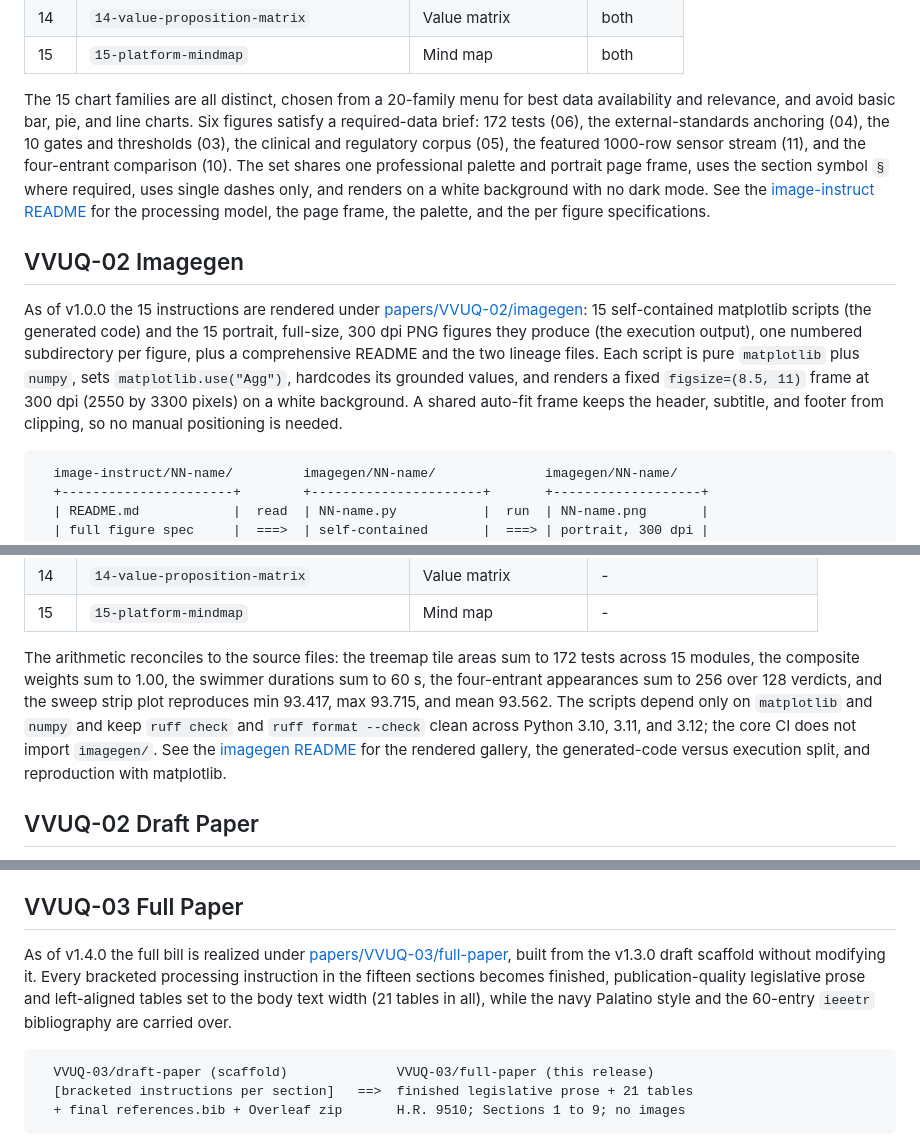
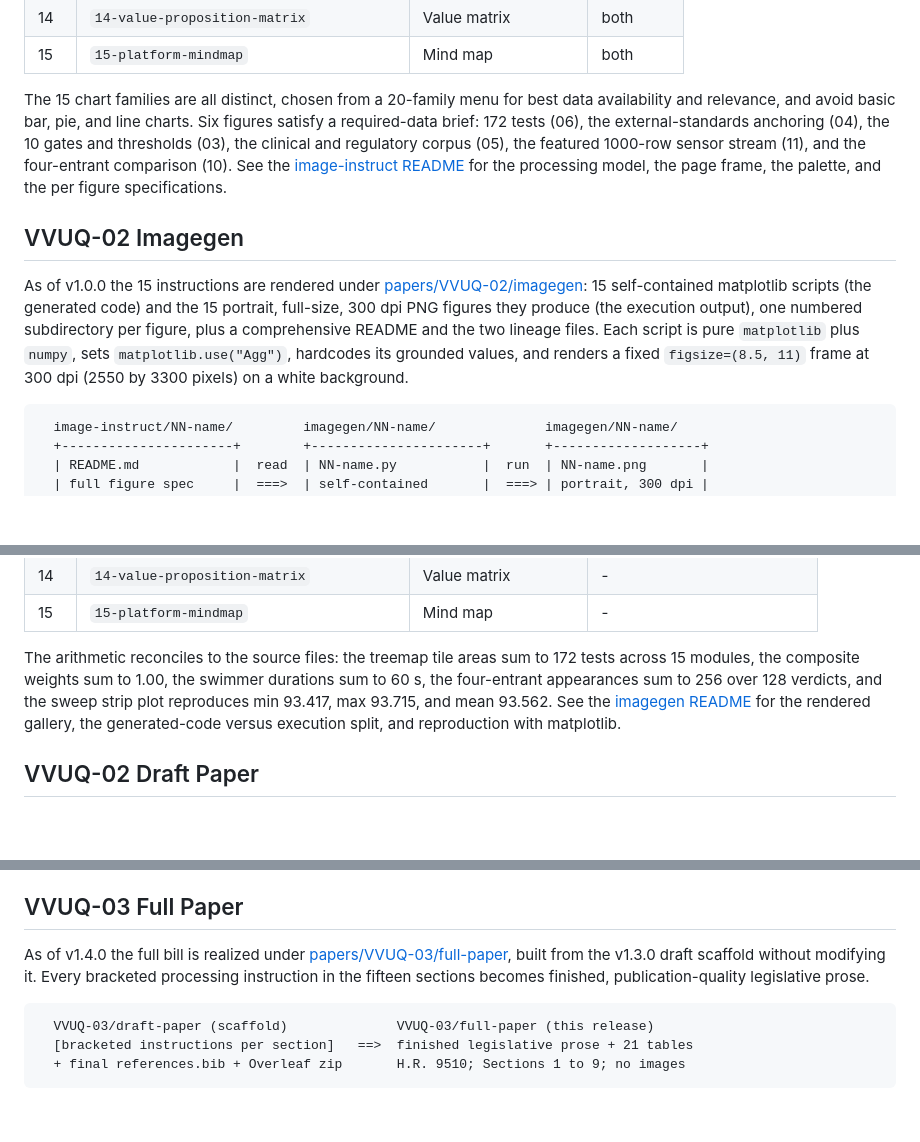
Before and after one commit to kevinkawchak/cancer-automated, a Markdown page: README.md, 3 parts joined by grey strips. GitHub-like rendering; blank space fills up the shorter version.

````diff
--- a/README.md
+++ b/README.md
@@ -644,11 +644,11 @@ The image generation leg of the thesis is specified under [papers/VVUQ-02/image-
 | 14 | `14-value-proposition-matrix` | Value matrix | both |
 | 15 | `15-platform-mindmap` | Mind map | both |
 
-The 15 chart families are all distinct, chosen from a 20-family menu for best data availability and relevance, and avoid basic bar, pie, and line charts. Six figures satisfy a required-data brief: 172 tests (06), the external-standards anchoring (04), the 10 gates and thresholds (03), the clinical and regulatory corpus (05), the featured 1000-row sensor stream (11), and the four-entrant comparison (10). The set shares one professional palette and portrait page frame, uses the section symbol `§` where required, uses single dashes only, and renders on a white background with no dark mode. See the [image-instruct README](papers/VVUQ-02/image-instruct) for the processing model, the page frame, the palette, and the per figure specifications.
+The 15 chart families are all distinct, chosen from a 20-family menu for best data availability and relevance, and avoid basic bar, pie, and line charts. Six figures satisfy a required-data brief: 172 tests (06), the external-standards anchoring (04), the 10 gates and thresholds (03), the clinical and regulatory corpus (05), the featured 1000-row sensor stream (11), and the four-entrant comparison (10). See the [image-instruct README](papers/VVUQ-02/image-instruct) for the processing model, the page frame, the palette, and the per figure specifications.
 
 ## VVUQ-02 Imagegen
 
-As of v1.0.0 the 15 instructions are rendered under [papers/VVUQ-02/imagegen](papers/VVUQ-02/imagegen): 15 self-contained matplotlib scripts (the generated code) and the 15 portrait, full-size, 300 dpi PNG figures they produce (the execution output), one numbered subdirectory per figure, plus a comprehensive README and the two lineage files. Each script is pure `matplotlib` plus `numpy`, sets `matplotlib.use("Agg")`, hardcodes its grounded values, and renders a fixed `figsize=(8.5, 11)` frame at 300 dpi (2550 by 3300 pixels) on a white background. A shared auto-fit frame keeps the header, subtitle, and footer from clipping, so no manual positioning is needed.
+As of v1.0.0 the 15 instructions are rendered under [papers/VVUQ-02/imagegen](papers/VVUQ-02/imagegen): 15 self-contained matplotlib scripts (the generated code) and the 15 portrait, full-size, 300 dpi PNG figures they produce (the execution output), one numbered subdirectory per figure, plus a comprehensive README and the two lineage files. Each script is pure `matplotlib` plus `numpy`, sets `matplotlib.use("Agg")`, hardcodes its grounded values, and renders a fixed `figsize=(8.5, 11)` frame at 300 dpi (2550 by 3300 pixels) on a white background.
 
 ```
   image-instruct/NN-name/         imagegen/NN-name/              imagegen/NN-name/
@@ -678,7 +678,7 @@ As of v1.0.0 the 15 instructions are rendered under [papers/VVUQ-02/imagegen](pa
 | 14 | `14-value-proposition-matrix` | Value matrix | - |
 | 15 | `15-platform-mindmap` | Mind map | - |
 
-The arithmetic reconciles to the source files: the treemap tile areas sum to 172 tests across 15 modules, the composite weights sum to 1.00, the swimmer durations sum to 60 s, the four-entrant appearances sum to 256 over 128 verdicts, and the sweep strip plot reproduces min 93.417, max 93.715, and mean 93.562. The scripts depend only on `matplotlib` and `numpy` and keep `ruff check` and `ruff format --check` clean across Python 3.10, 3.11, and 3.12; the core CI does not import `imagegen/`. See the [imagegen README](papers/VVUQ-02/imagegen) for the rendered gallery, the generated-code versus execution split, and reproduction with matplotlib.
+The arithmetic reconciles to the source files: the treemap tile areas sum to 172 tests across 15 modules, the composite weights sum to 1.00, the swimmer durations sum to 60 s, the four-entrant appearances sum to 256 over 128 verdicts, and the sweep strip plot reproduces min 93.417, max 93.715, and mean 93.562. See the [imagegen README](papers/VVUQ-02/imagegen) for the rendered gallery, the generated-code versus execution split, and reproduction with matplotlib.
 
 ## VVUQ-02 Draft Paper
 
@@ -729,7 +729,7 @@ The additions are LaTeX, Markdown, and a zip, all outside the `ruff` and `yamlli
 
 ## VVUQ-03 Full Paper
 
-As of v1.4.0 the full bill is realized under [papers/VVUQ-03/full-paper](papers/VVUQ-03/full-paper), built from the v1.3.0 draft scaffold without modifying it. Every bracketed processing instruction in the fifteen sections becomes finished, publication-quality legislative prose and left-aligned tables set to the body text width (21 tables in all), while the navy Palatino style and the 60-entry `ieeetr` bibliography are carried over.
+As of v1.4.0 the full bill is realized under [papers/VVUQ-03/full-paper](papers/VVUQ-03/full-paper), built from the v1.3.0 draft scaffold without modifying it. Every bracketed processing instruction in the fifteen sections becomes finished, publication-quality legislative prose.
 
 ```
   VVUQ-03/draft-paper (scaffold)              VVUQ-03/full-paper (this release)
````
Also changed, not shown: other parts of README.md (+1 -3 lines).
